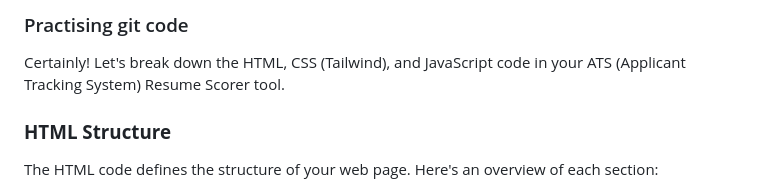
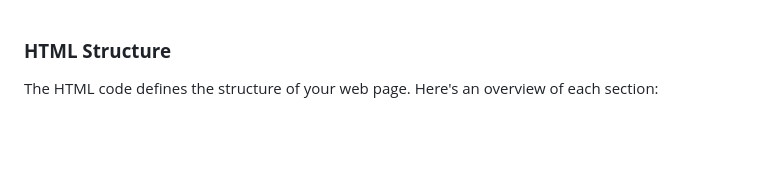
Before and after one commit to gitakhileshyadav/git_practice, a Markdown page: README.md, the part around the change. GitHub-like rendering; blank space fills up the shorter version.

```diff
--- a/README.md
+++ b/README.md
@@ -1,6 +1,3 @@
-### Practising git code
-Certainly! Let's break down the HTML, CSS (Tailwind), and JavaScript code in your ATS (Applicant Tracking System) Resume Scorer tool.
-
 ### **HTML Structure**
 
 The HTML code defines the structure of your web page. Here's an overview of each section:
```
